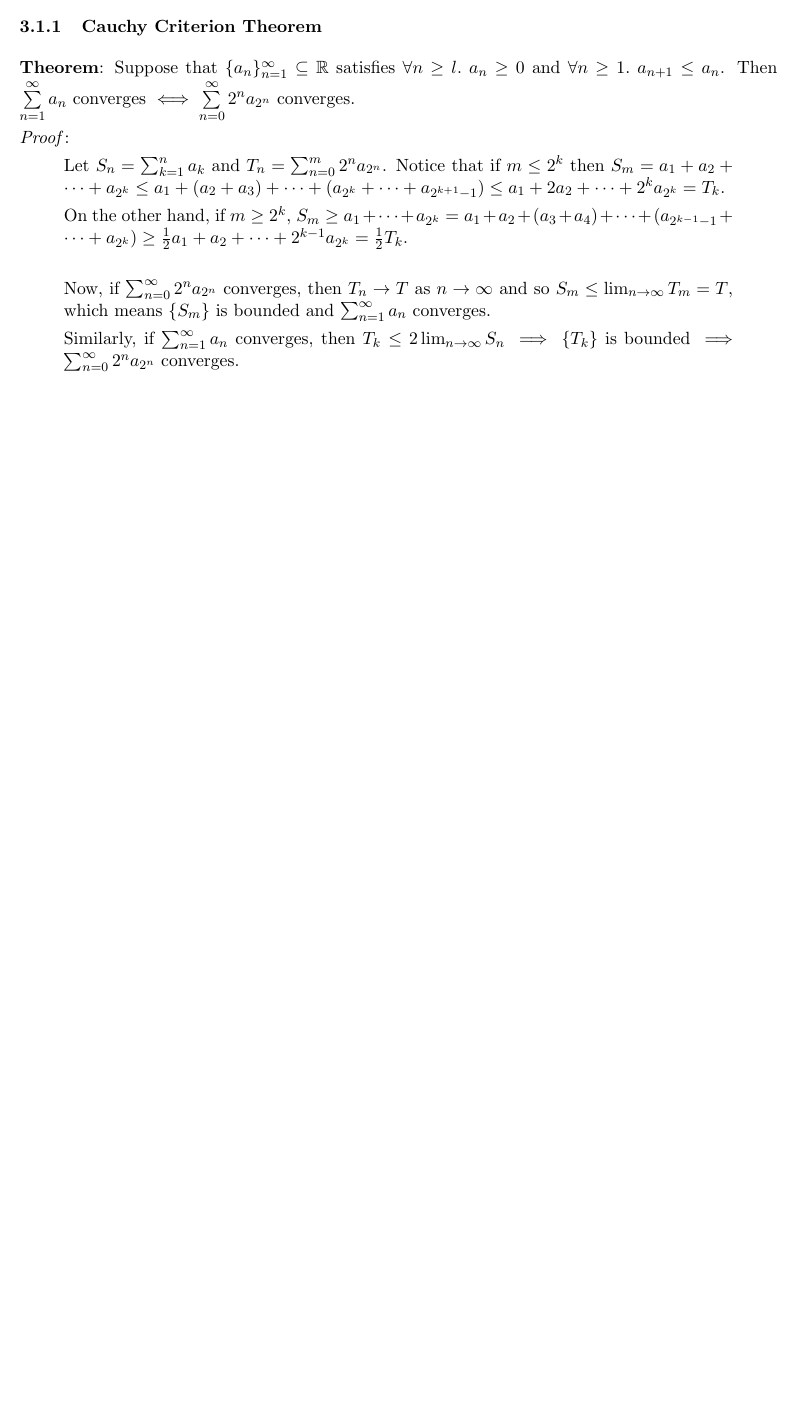
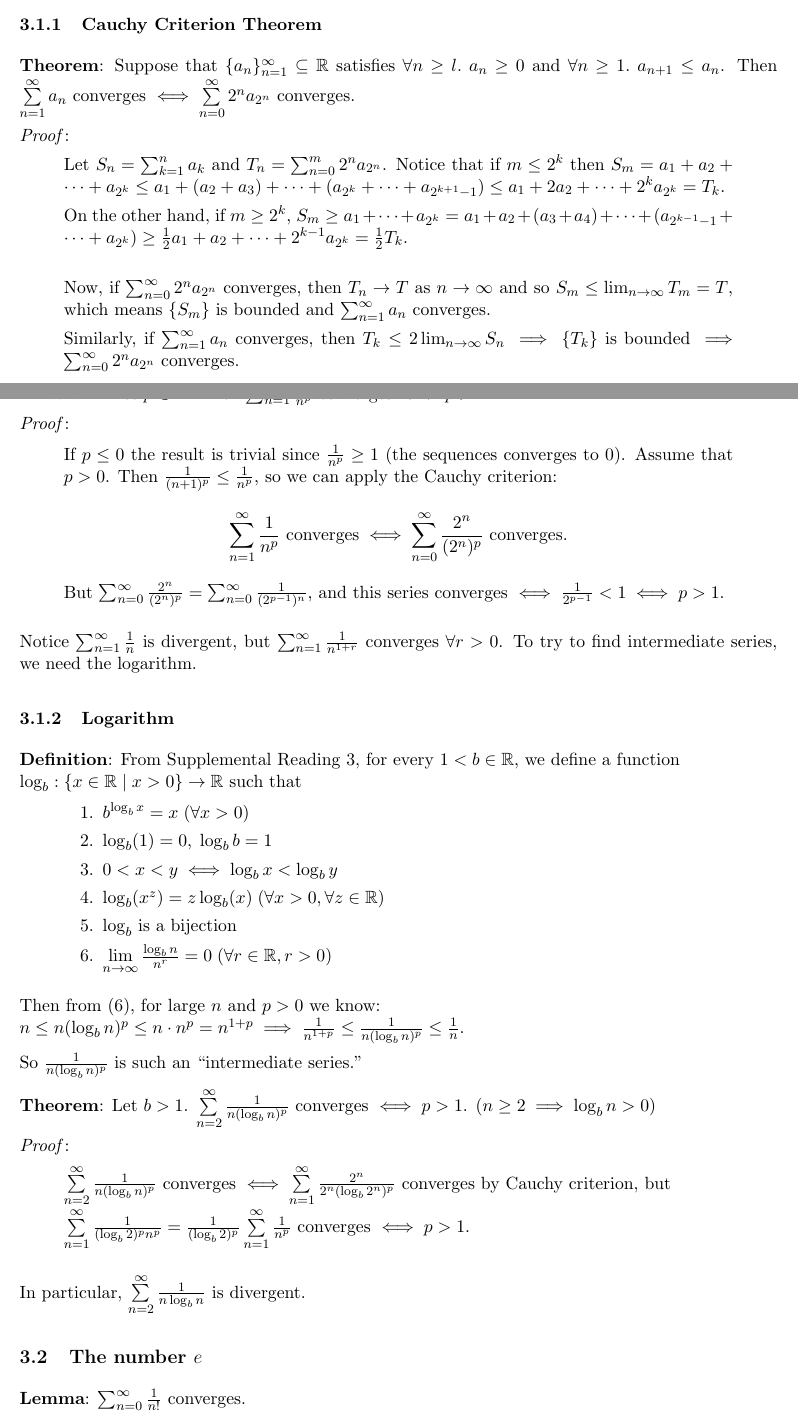
Before and after one commit to navignaw/21355-notes, a LaTeX document (21-355 Notes.tex): part of page 18 of 18 before the commit and two parts of pages 18 and 19 of 20 after it, the two joined at a grey line, cut so that both start at the same text, the shorter picture padded with empty space. Compiled offline with pdfLaTeX.

Commit message:
More convergence, logarithms and e

```diff
--- a/21-355 Notes.tex
+++ b/21-355 Notes.tex
@@ -917,3 +917,54 @@ Now, if $\sum_{n=0}^\infty 2^n a_{2^n}$ converges, then $T_n \to T$ as $n \to \i
 Similarly, if $\sum_{n=1}^\infty a_n$ converges, then $T_k \leq 2 \lim_{n \to \infty} S_n \implies \{T_k\}$ is bounded $\implies \sum_{n=0}^\infty 2^n a_{2^n}$ converges.
 \end{quote}
 
+\textbf{Theorem}: Let $p \in \mathbb{R}$. Then $\sum_{n=1}^\infty \frac{1}{n^p}$ converges $\iff p > 1$.
+
+\emph{Proof}:
+\begin{quote}\vspace{-0.3cm}
+If $p \leq 0$ the result is trivial since $\frac{1}{n^p} \geq 1$ (the sequences converges to 0). Assume that $p > 0$. Then $\frac{1}{(n+1)^p} \leq \frac{1}{n^p}$, so we can apply the Cauchy criterion:
+\begin{displaymath}
+\sum_{n=1}^\infty \frac{1}{n^p} \text{ converges} \iff \sum_{n=0}^\infty \frac{2^n}{(2^n)^p} \text{ converges.}
+\end{displaymath}
+But $\sum_{n=0}^\infty \frac{2^n}{(2^n)^p} = \sum_{n=0}^\infty \frac{1}{(2^{p-1})^n}$, and this series converges $\iff \frac{1}{2^{p-1}} < 1 \iff p > 1$.
+\end{quote}
+
+Notice $\sum_{n=1}^\infty \frac{1}{n}$ is divergent, but $\sum_{n=1}^\infty \frac{1}{n^{1+r}}$ converges $\forall r > 0$. To try to find intermediate series, we need the logarithm.
+
+\subsubsection{Logarithm}
+
+\textbf{Definition}: From Supplemental Reading 3, for every $1 < b \in \mathbb{R}$, we define a function\\
+$\log_b : \{x \in \mathbb{R} \;|\; x > 0 \} \to \mathbb{R}$ such that
+\begin{quote}\vspace{-0.3cm}
+	\begin{enumerate}
+	\item $b^{\log_b x} = x \;(\forall x > 0)$
+	\item $\log_b(1) = 0,\; \log_b b = 1$
+	\item $0 < x < y \iff \log_b x < \log_b y$
+	\item $\log_b (x^z) = z \log_b (x) \;(\forall x > 0, \forall z \in \mathbb{R})$
+	\item $\log_b$ is a bijection
+	\item $\lim\limits_{n \to \infty} \frac{\log_b n}{n^r} = 0 \;(\forall r \in \mathbb{R}, r > 0)$
+	\end{enumerate}
+\end{quote}
+Then from (6), for large $n$ and $p > 0$ we know:\\
+$n \leq n (\log_b n)^p \leq n \cdot n^p = n^{1+p} \implies \frac{1}{n^{1+p}} \leq \frac{1}{n (\log_b n)^p} \leq \frac{1}{n}$.
+
+So $\frac{1}{n(\log_b n)^p}$ is such an ``intermediate series."
+
+\textbf{Theorem}: Let $b > 1$. $\sum\limits_{n=2}^\infty \frac{1}{n (\log_b n)^p}$ converges $\iff p > 1$. ($n \geq 2 \implies \log_b n > 0$)
+
+\emph{Proof}:
+\begin{quote}\vspace{-0.3cm}
+$\sum\limits_{n=2}^\infty \frac{1}{n (\log_b n)^p}$ converges $\iff \sum\limits_{n=1}^\infty \frac{2^n}{2^n (\log_b 2^n)^p}$ converges by Cauchy criterion, but\\
+$\sum\limits_{n=1}^\infty \frac{1}{(\log_b 2)^p n^p} = \frac{1}{(\log_b 2)^p} \sum\limits_{n=1}^\infty \frac{1}{n^p}$ converges $\iff p > 1$.
+\end{quote}
+In particular, $\sum\limits_{n=2}^\infty \frac{1}{n \log_b n}$ is divergent.
+
+\subsection{The number $e$}
+
+\textbf{Lemma}: $\sum_{n=0}^\infty \frac{1}{n!}$ converges.
+
+\emph{Proof}: If $n \geq 2$ then:
+\begin{align*}
+S_n &= \sum_{k=0}^n \frac{1}{k!} = 1 + 1 + \frac{1}{2 \cdot 1} + \cdots + \frac{1}{n(n-1) \cdots 2 \cdot 1}\\
+&\leq 1 + 1 + \frac{1}{2} + \frac{1}{2 \cdot 2} + \cdots + \frac{1}{2^{n-1}}\\
+&\leq 1 + \sum_{k=0}^\infty \frac{1}{2^k} = 1 + 2 = 3
+\end{align*}
```
Also changed, not shown: 21-355 Notes.pdf, 21-355 Notes.tex (66 more changed lines).
